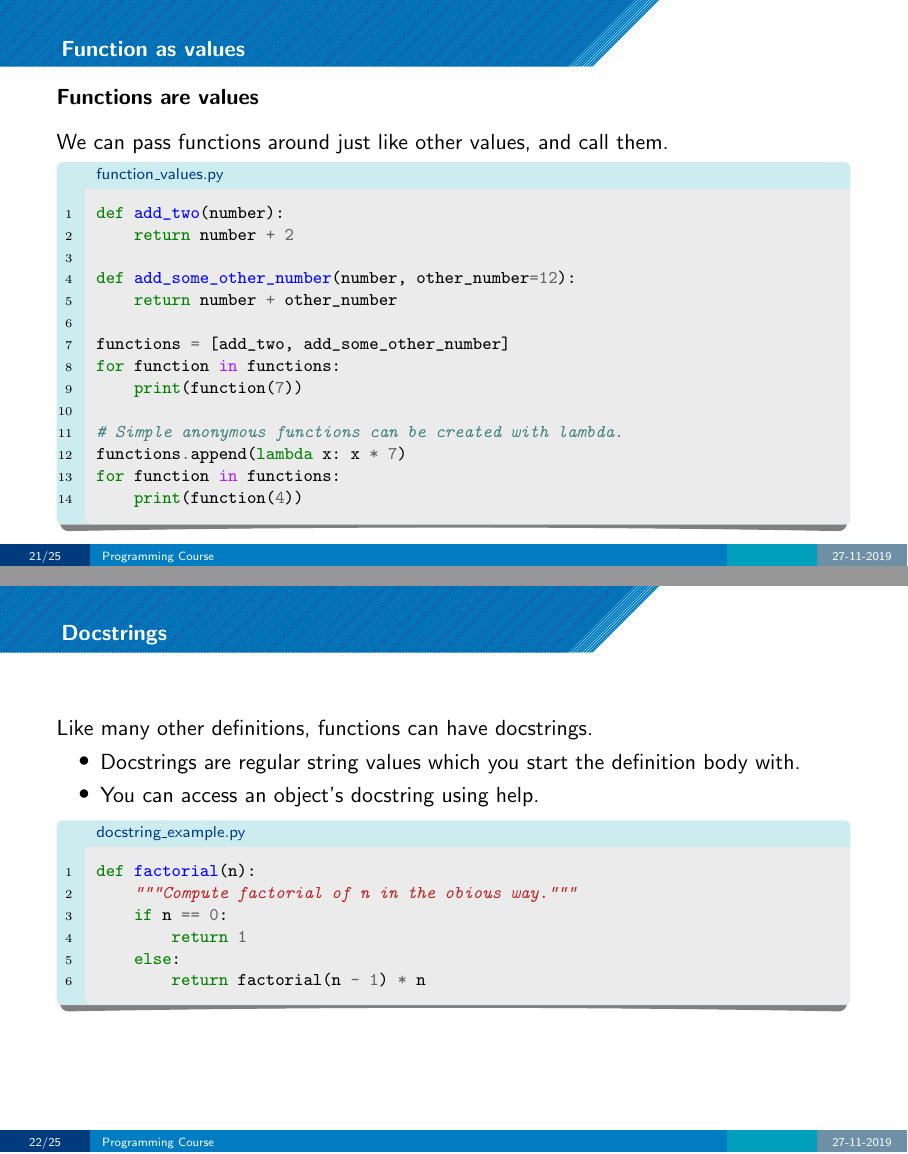
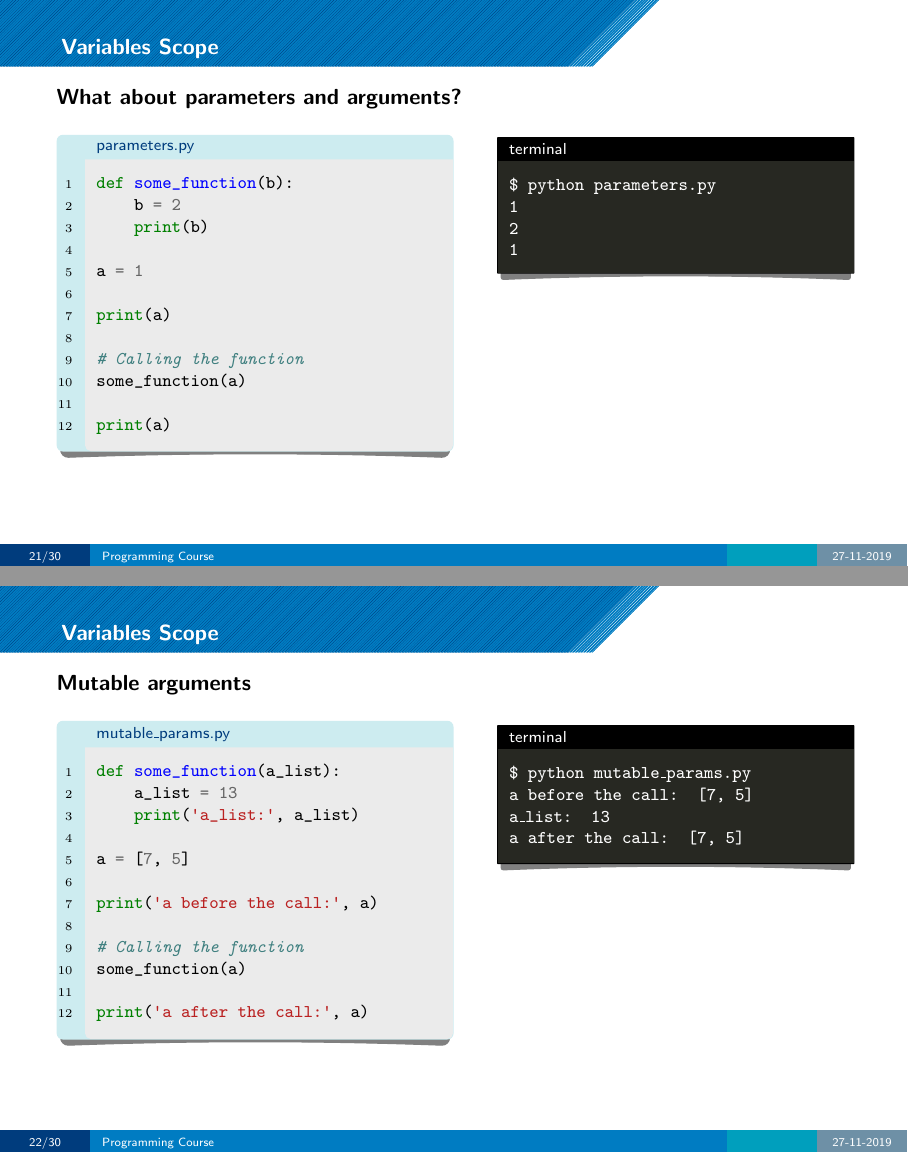
Before and after one commit to LUMC/python-course, LaTeX slides (introduction/functions/functions.tex): pages 46 and 47 of 50 before the commit and pages 49 and 51 of 64 after it, joined at a grey line. The pictures show the PDF file introduction/functions/functions.pdf that the author committed with the source.

Commit message:
Second part updates

```diff
--- a/introduction/functions/functions.tex
+++ b/introduction/functions/functions.tex
@@ -599,7 +600,7 @@ print(a)
  \begin{minipage}[t]{0.35\textwidth}
  \vspace{-4.55cm}
  \begin{terminal}
-  \color{white}{\texttt{\$ python functions.py \\
+  \color{white}{\texttt{\$ python scope\_hiding.py \\
 2\\
 1
 }}
@@ -642,5 +648,31 @@ print(a)
 \end{pframe}
 
 
+\subsection{What about parameters and arguments?}
+\begin{pframe}
+ \begin{minipage}[t]{0.50\textwidth}
+  \begin{pythonfile}{parameters.py}
+   \begin{minted}[linenos]{python}
+def some_function(b):
+    b = 2
+    print(b)
 
-\section{Anonymous functions}
+a = 1
+
+print(a)
+
+# Calling the function
+some_function(a)
+
+print(a)
+   \end{minted}
+  \end{pythonfile}
+ \end{minipage}\qquad
+ \pause
+ \begin{minipage}[t]{0.45\textwidth}
+ \vspace{-5.65cm}
+ \begin{terminal}
+  \color{white}{\texttt{\$ python parameters.py \\
+1\\
+2\\
+1
@@ -647,6 +683,70 @@ print(a)
 
 
-\section{Function as values}
+\subsection{Mutable arguments}
+\begin{pframe}
+ \begin{minipage}[t]{0.50\textwidth}
+  \begin{pythonfile}{mutable\_params.py}
+   \begin{minted}[linenos]{python}
+def some_function(a_list):
+    a_list = 13
+    print('a_list:', a_list)
 
-\subsection{Functions are values}
+a = [7, 5]
+
+print('a before the call:', a)
+
+# Calling the function
+some_function(a)
+
+print('a after the call:', a)
+   \end{minted}
+  \end{pythonfile}
+ \end{minipage}\qquad
+ \pause
+ \begin{minipage}[t]{0.45\textwidth}
+ \vspace{-5.65cm}
+ \begin{terminal}
+  \color{white}{\texttt{\$ python mutable\_params.py \\
+a before the call: [7, 5]\\
+a\_list: 13\\
+a after the call: [7, 5]
+}}
+  \end{terminal}
+ \end{minipage}
+\end{pframe}
+
+
 \begin{pframe}
+ However, element changes to update the argument.
+ \medskip
+
+ \begin{minipage}[t]{0.50\textwidth}
+  \begin{pythonfile}{mutable\_params.py}
+   \begin{minted}[linenos]{python}
+def some_function(a_list):
+    a_list[1] = 13
+    print('a_list:', a_list)
+
+a = [7, 5]
+
+print('a before the call:', a)
+
+# Calling the function
+some_function(a)
+
+print('a after the call:', a)
+   \end{minted}
+  \end{pythonfile}
+ \end{minipage}\qquad
+ \pause
+ \begin{minipage}[t]{0.45\textwidth}
+ \vspace{-5.65cm}
+ \begin{terminal}
+  \color{white}{\texttt{\$ python mutable\_params.py \\
+a before the call: [7, 5]\\
+a\_list: [7, 13]\\
+a after the call: [7, 13]
+}}
+  \end{terminal}
+ \end{minipage}
+\end{pframe}
@@ -662,10 +769,5 @@ def add_some_other_number(number, other_number=12):
 functions = [add_two, add_some_other_number]
 for function in functions:
     print(function(7))
-
-# Simple anonymous functions can be created with lambda.
-functions.append(lambda x: x * 7)
-for function in functions:
-    print(function(4))
   \end{minted}
  \end{pythonfile}
@@ -675,13 +784,13 @@ for function in functions:
 
 \section{Docstrings}
 \begin{pframe}
- Like many other definitions, functions can have docstrings.
+ \vspace{-1.1cm}
  \begin{itemize}
-  \item Docstrings are regular string values which you start the definition
-  body with.
-  \item You can access an object's docstring using help.
+  \item Regular string values which you start the function definition body with.
+  \item You can access a docstring using the \emp{help()} built-in.
  \end{itemize}
- \begin{pythonfile}{docstring\_example.py}
+ \vspace{-0.3cm}
+ \begin{pythonfile}{docstrings.py}
   \begin{minted}[linenos]{python}
 def factorial(n):
     """Compute factorial of n in the obious way."""
```
Also changed, not shown: introduction/functions/functions.pdf, introduction/functions/functions.tex (164 more changed lines).
